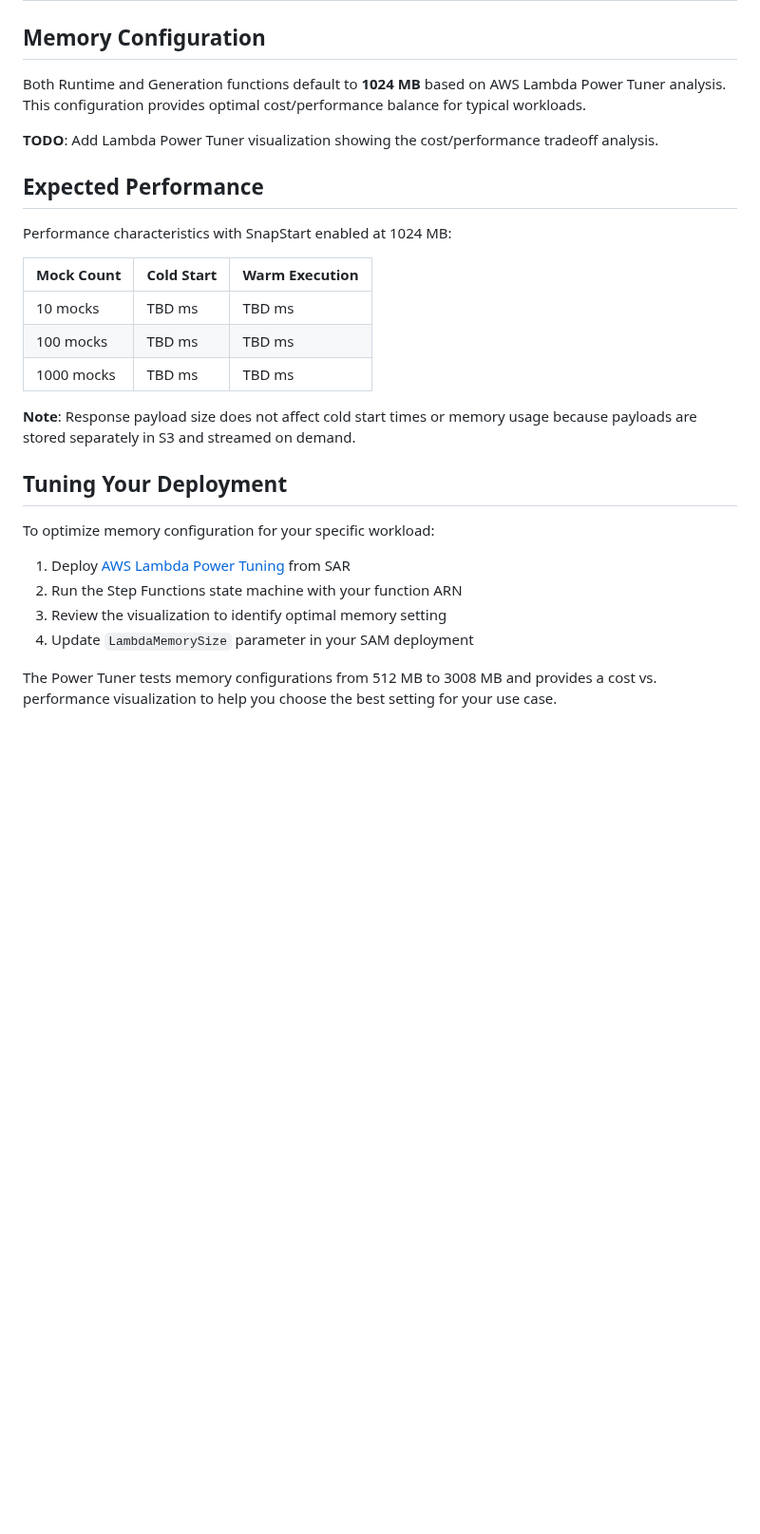
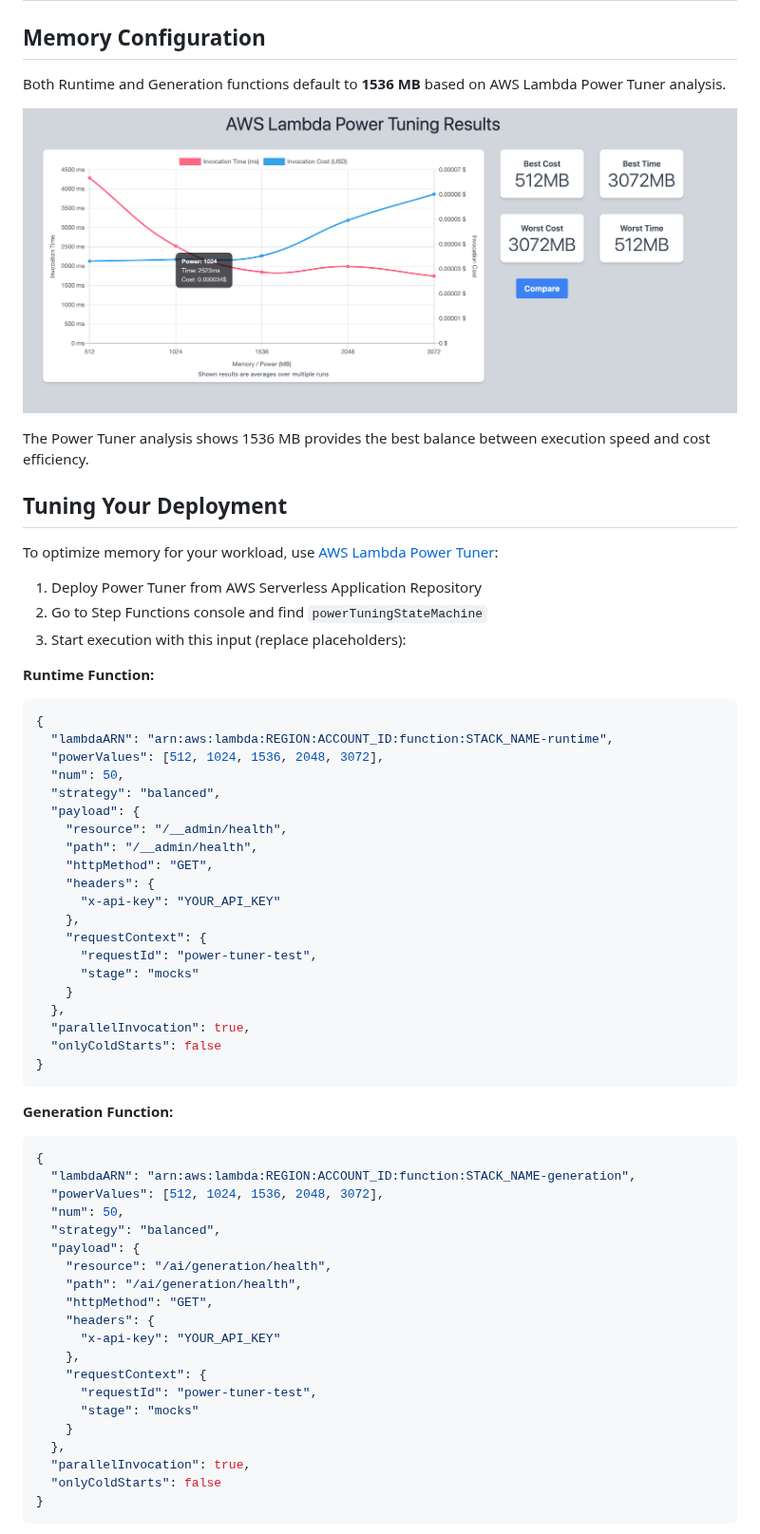
Before and after one commit to elenavanengelenmaslova/mocknest-serverless, a Markdown page: docs/PERFORMANCE.md, the part around one of its changes. Shown at 95% size. Rendered like a GitHub page; pictures changed too: docs/images/PowerTuning.png (added); blank space fills up the shorter version.

````diff
--- a/docs/PERFORMANCE.md
+++ b/docs/PERFORMANCE.md
@@ -2,29 +2,65 @@
 
 ## Memory Configuration
 
-Both Runtime and Generation functions default to **1024 MB** based on AWS Lambda Power Tuner analysis. This configuration provides optimal cost/performance balance for typical workloads.
+Both Runtime and Generation functions default to **1536 MB** based on AWS Lambda Power Tuner analysis.
 
-**TODO**: Add Lambda Power Tuner visualization showing the cost/performance tradeoff analysis.
+![Lambda Power Tuner Results](images/PowerTuning.png)
 
-## Expected Performance
-
-Performance characteristics with SnapStart enabled at 1024 MB:
-
-| Mock Count | Cold Start | Warm Execution |
-|------------|------------|----------------|
-| 10 mocks   | TBD ms     | TBD ms         |
-| 100 mocks  | TBD ms     | TBD ms         |
-| 1000 mocks | TBD ms     | TBD ms         |
-
-**Note**: Response payload size does not affect cold start times or memory usage because payloads are stored separately in S3 and streamed on demand.
+The Power Tuner analysis shows 1536 MB provides the best balance between execution speed and cost efficiency.
 
 ## Tuning Your Deployment
 
-To optimize memory configuration for your specific workload:
+To optimize memory for your workload, use [AWS Lambda Power Tuner](https://serverlessrepo.aws.amazon.com/applications/arn:aws:serverlessrepo:us-east-1:451282441545:applications~aws-lambda-power-tuning):
 
-1. Deploy [AWS Lambda Power Tuning](https://serverlessrepo.aws.amazon.com/applications/arn:aws:serverlessrepo:us-east-1:451282441545:applications~aws-lambda-power-tuning) from SAR
-2. Run the Step Functions state machine with your function ARN
-3. Review the visualization to identify optimal memory setting
-4. Update `LambdaMemorySize` parameter in your SAM deployment
+1. Deploy Power Tuner from AWS Serverless Application Repository
+2. Go to Step Functions console and find `powerTuningStateMachine`
+3. Start execution with this input (replace placeholders):
 
-The Power Tuner tests memory configurations from 512 MB to 3008 MB and provides a cost vs. performance visualization to help you choose the best setting for your use case.
+**Runtime Function:**
+```json
+{
+  "lambdaARN": "arn:aws:lambda:REGION:ACCOUNT_ID:function:STACK_NAME-runtime",
+  "powerValues": [512, 1024, 1536, 2048, 3072],
+  "num": 50,
+  "strategy": "balanced",
+  "payload": {
+    "resource": "/__admin/health",
+    "path": "/__admin/health",
+    "httpMethod": "GET",
+    "headers": {
+      "x-api-key": "YOUR_API_KEY"
+    },
+    "requestContext": {
+      "requestId": "power-tuner-test",
+      "stage": "mocks"
+    }
+  },
+  "parallelInvocation": true,
+  "onlyColdStarts": false
+}
+```
+
+**Generation Function:**
+```json
+{
+  "lambdaARN": "arn:aws:lambda:REGION:ACCOUNT_ID:function:STACK_NAME-generation",
+  "powerValues": [512, 1024, 1536, 2048, 3072],
+  "num": 50,
+  "strategy": "balanced",
+  "payload": {
+    "resource": "/ai/generation/health",
+    "path": "/ai/generation/health",
+    "httpMethod": "GET",
+    "headers": {
+      "x-api-key": "YOUR_API_KEY"
+    },
+    "requestContext": {
+      "requestId": "power-tuner-test",
+      "stage": "mocks"
+    }
+  },
+  "parallelInvocation": true,
+  "onlyColdStarts": false
+}
+```
+
````
Also changed, not shown: other parts of docs/PERFORMANCE.md (+22 -0 lines), README-SAR.md (+1 -1 lines), 1 other file.
